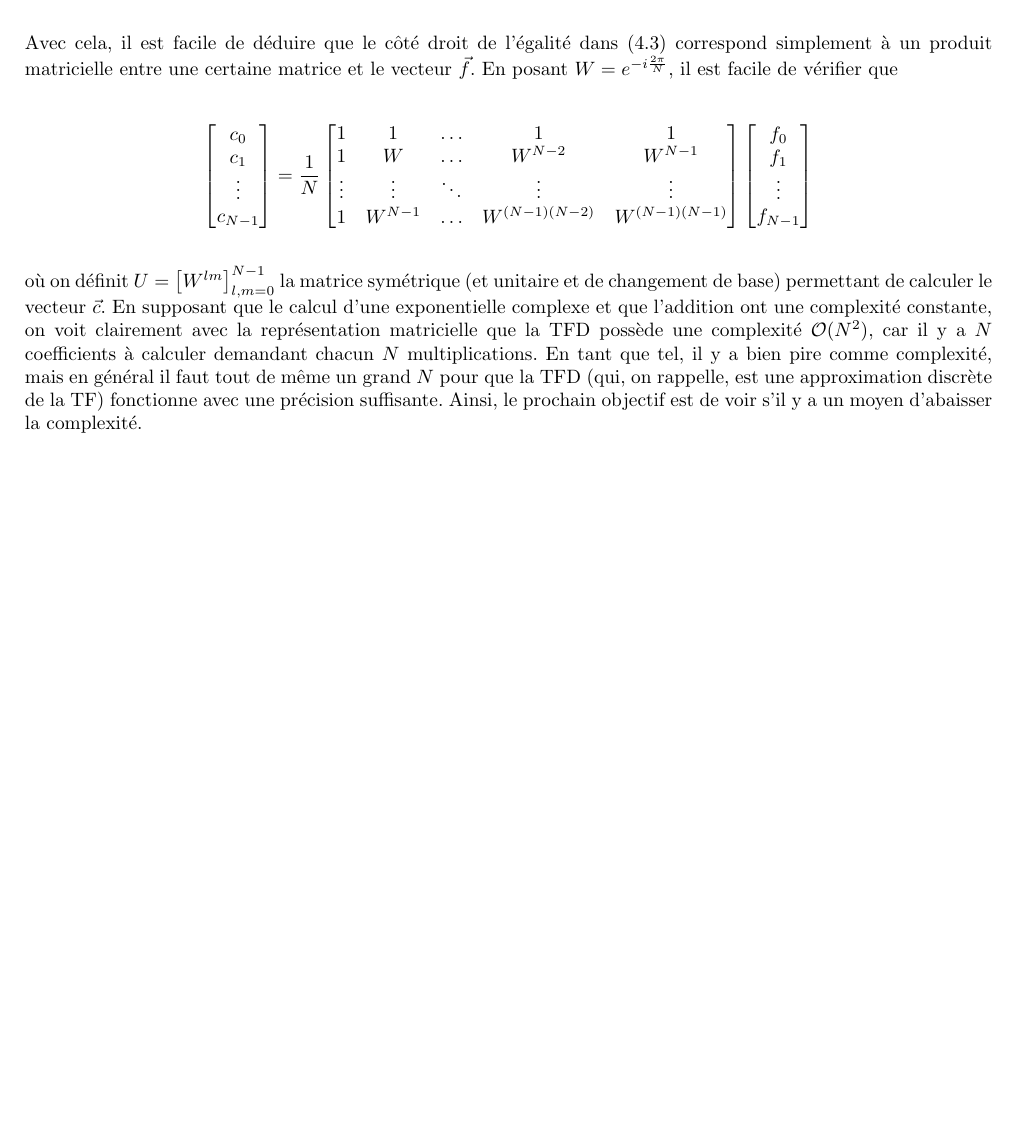
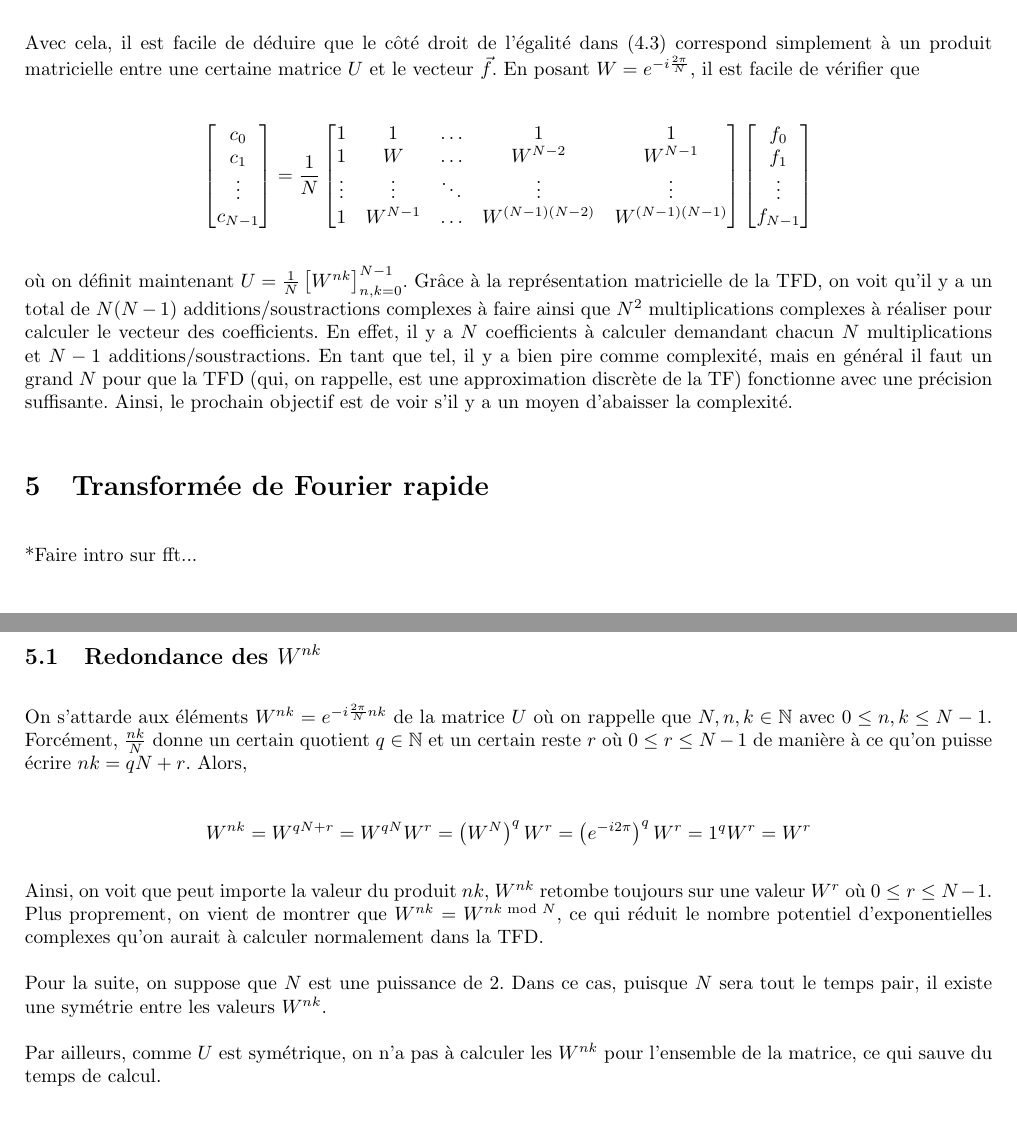
Before and after one commit to MathiB123/visualizer, a LaTeX document (Théorie/main.tex, which reads Théorie/chapitres/dft.tex, Théorie/chapitres/fft.tex): part of page 16 of 16 before the commit and two parts of pages 16 and 17 of 17 after it, the two joined at a grey line, cut so that both start at the same text, the shorter picture padded with empty space. Compiled offline with pdfLaTeX.

Commit message:
Début fft

```diff
--- a/Théorie/chapitres/dft.tex
+++ b/Théorie/chapitres/dft.tex
@@ -82,7 +82,7 @@ Communément, il est pratique de compiler les $f_k$ et les $c_n$ dans des vecteu
     \end{bmatrix}
 \end{equation*}
 
-Avec cela, il est facile de déduire que le côté droit de l'égalité dans (4.3) correspond simplement à un produit matricielle entre une certaine matrice et le vecteur $\vec{f}$. En posant $W = e^{-i\frac{2\pi}{N}}$, il est facile de vérifier que
+Avec cela, il est facile de déduire que le côté droit de l'égalité dans (4.3) correspond simplement à un produit matricielle entre une certaine matrice $U$ et le vecteur $\vec{f}$. En posant $W = e^{-i\frac{2\pi}{N}}$, il est facile de vérifier que
 
 \begin{equation*}
     \begin{bmatrix}
@@ -106,6 +106,4 @@ Avec cela, il est facile de déduire que le côté droit de l'égalité dans (4.
     \end{bmatrix}
 \end{equation*}
 
-où on définit $U = \left[W^{lm}\right]_{l,m=0}^{N-1}$ la matrice symétrique (et unitaire et de changement de base) permettant de calculer le vecteur $\vec{c}$. En supposant que le calcul d'une exponentielle complexe et que l'addition ont une complexité constante, on voit clairement avec la représentation matricielle que la TFD possède une complexité $\mathcal{O}(N^2)$, car il y a $N$ coefficients à calculer demandant chacun $N$ multiplications. En tant que tel, il y a bien pire comme complexité, mais en général il faut tout de même un grand $N$ pour que la TFD (qui, on rappelle, est une approximation discrète de la TF) fonctionne avec une précision suffisante. Ainsi, le prochain objectif est de voir s'il y a un moyen d'abaisser la complexité.
-
-%Revérifier le document (surtout ch.4) pour être sûr que tout est beau et cohérent avant de passer à FFT.
+où on définit maintenant $U = \frac{1}{N} \left[W^{nk}\right]_{n,k=0}^{N-1}$. Grâce à la représentation matricielle de la TFD, on voit qu'il y a un total de $N (N-1)$ additions/soustractions complexes à faire ainsi que $N^2$ multiplications complexes à réaliser pour calculer le vecteur des coefficients. En effet, il y a $N$ coefficients à calculer demandant chacun $N$ multiplications et $N-1$ additions/soustractions. En tant que tel, il y a bien pire comme complexité, mais en général il faut un grand $N$ pour que la TFD (qui, on rappelle, est une approximation discrète de la TF) fonctionne avec une précision suffisante. Ainsi, le prochain objectif est de voir s'il y a un moyen d'abaisser la complexité.
--- /dev/null
+++ b/Théorie/chapitres/fft.tex
@@ -0,0 +1,18 @@
+\section{Transformée de Fourier rapide}
+*Faire intro sur fft...
+
+\subsection{Redondance des $W^{nk}$}
+On s'attarde aux éléments $W^{nk} = e^{-i\frac{2\pi}{N}nk}$ de la matrice $U$ où on rappelle que $N,n,k \in \mathbb{N}$ avec $0 \leq n,k \leq N-1$. Forcément, $\frac{nk}{N}$ donne un certain quotient $q \in \mathbb{N}$ et un certain reste $r$ où $0 \leq r \leq N-1$ de manière à ce qu'on puisse écrire $nk = qN + r$. Alors,
+
+\begin{equation*}
+    W^{nk} = W^{qN + r} = W^{qN}W^r = \left(W^N\right)^q W^r = \left(e^{-i2\pi}\right)^q W^r = 1^q W^r = W^r
+\end{equation*}
+
+Ainsi, on voit que peut importe la valeur du produit $nk$, $W^{nk}$ retombe toujours sur une valeur $W^r$ où $0 \leq r \leq N-1$. Plus proprement, on vient de montrer que $W^{nk} = W^{nk \text{ mod } N}$, ce qui réduit le nombre potentiel d'exponentielles complexes qu'on aurait à calculer normalement dans la TFD.
+
+Pour la suite, on suppose que $N$ est une puissance de 2. Dans ce cas, puisque $N$ sera tout le temps pair, il existe une symétrie entre les valeurs $W^{nk}$.
+
+
+Par ailleurs, comme $U$ est symétrique, on n'a pas à calculer les $W^{nk}$ pour l'ensemble de la matrice, ce qui sauve du temps de calcul.
+
+\subsection{}
--- a/Théorie/main.tex
+++ b/Théorie/main.tex
@@ -93,5 +93,6 @@
 \import*{./chapitres}{transfo_fourier.tex}
 % \import*{./chapitres}{exemples_tf.tex}
 \import*{./chapitres}{dft.tex}
+\import*{./chapitres}{fft.tex}
 
 \end{document}
```
Also changed, not shown: Théorie/main.pdf, 6 other files.
